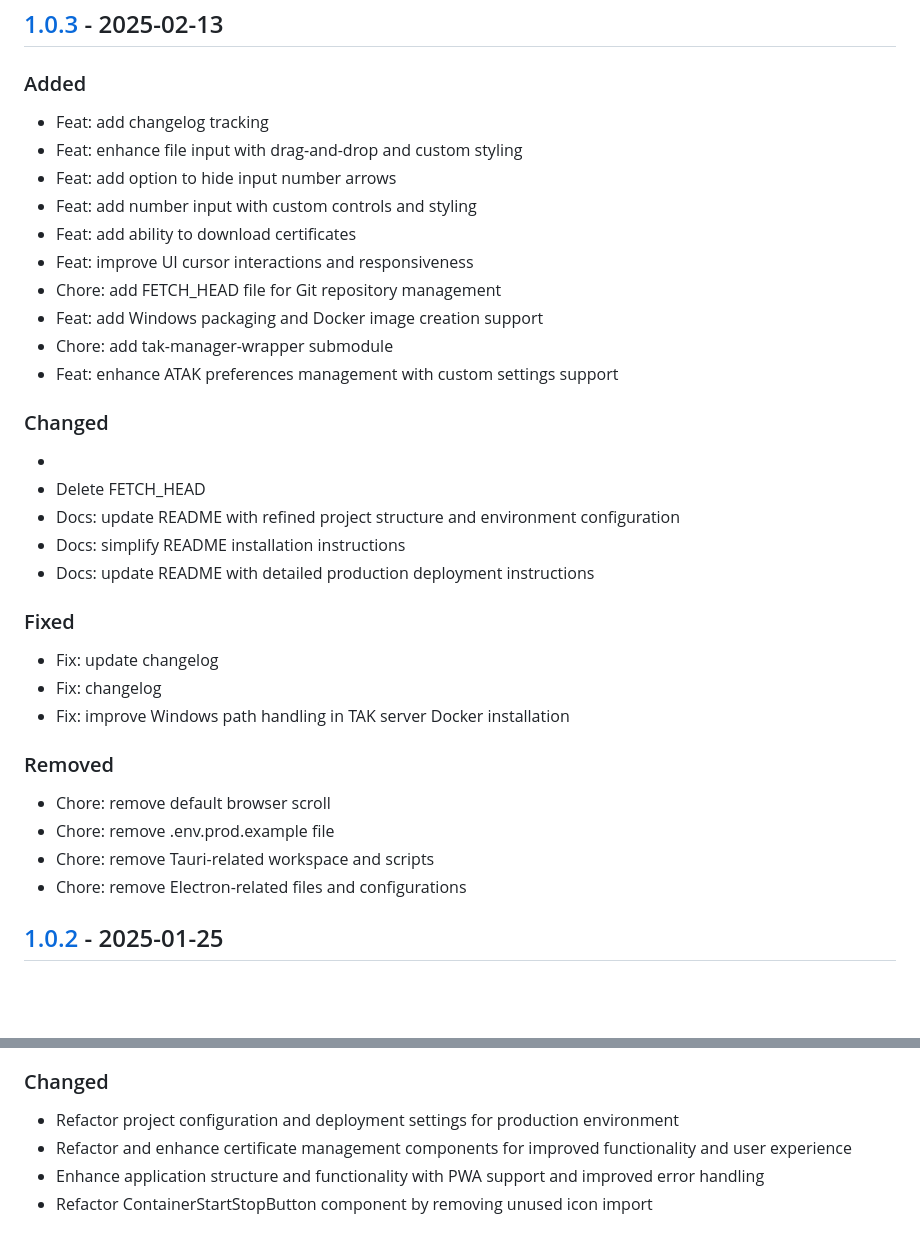
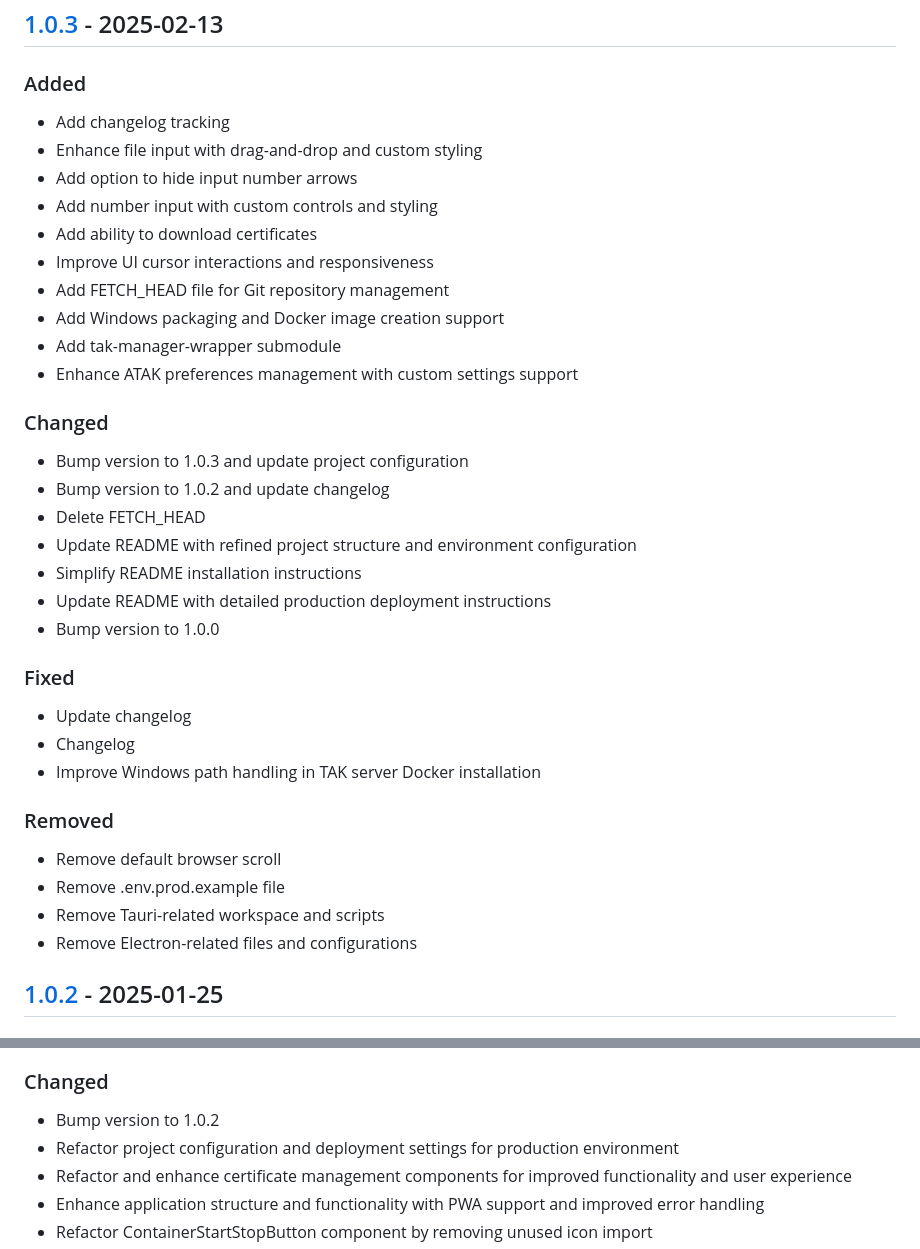
Before and after one commit to JShadowNull/TAK-Manager, a Markdown page: CHANGELOG.md, 2 parts joined by grey strips. GitHub-like rendering; blank space fills up the shorter version.

Commit message:
chore: update CHANGELOG.md to version 1.0.3
- Refactor changelog entries to remove redundant prefixes
- Add version 1.0.3 section with comprehensive changes
- Consolidate changelog formatting and entries

```diff
--- a/CHANGELOG.md
+++ b/CHANGELOG.md
@@ -9,37 +9,39 @@ and this project adheres to [Semantic Versioning](https://semver.org/spec/v2.0.0
 
 ### Added
 
-- Feat: add changelog tracking
-- Feat: enhance file input with drag-and-drop and custom styling
-- Feat: add option to hide input number arrows
-- Feat: add number input with custom controls and styling
-- Feat: add ability to download certificates
-- Feat: improve UI cursor interactions and responsiveness
-- Chore: add FETCH_HEAD file for Git repository management
-- Feat: add Windows packaging and Docker image creation support
-- Chore: add tak-manager-wrapper submodule
-- Feat: enhance ATAK preferences management with custom settings support
+- Add changelog tracking
+- Enhance file input with drag-and-drop and custom styling
+- Add option to hide input number arrows
+- Add number input with custom controls and styling
+- Add ability to download certificates
+- Improve UI cursor interactions and responsiveness
+- Add FETCH_HEAD file for Git repository management
+- Add Windows packaging and Docker image creation support
+- Add tak-manager-wrapper submodule
+- Enhance ATAK preferences management with custom settings support
 
 ### Changed
 
--
+- Bump version to 1.0.3 and update project configuration
+- Bump version to 1.0.2 and update changelog
 - Delete FETCH_HEAD
-- Docs: update README with refined project structure and environment configuration
-- Docs: simplify README installation instructions
-- Docs: update README with detailed production deployment instructions
+- Update README with refined project structure and environment configuration
+- Simplify README installation instructions
+- Update README with detailed production deployment instructions
+- Bump version to 1.0.0
 
 ### Fixed
 
-- Fix: update changelog
-- Fix: changelog
-- Fix: improve Windows path handling in TAK server Docker installation
+- Update changelog
+- Changelog
+- Improve Windows path handling in TAK server Docker installation
 
 ### Removed
 
-- Chore: remove default browser scroll
-- Chore: remove .env.prod.example file
-- Chore: remove Tauri-related workspace and scripts
-- Chore: remove Electron-related files and configurations
+- Remove default browser scroll
+- Remove .env.prod.example file
+- Remove Tauri-related workspace and scripts
+- Remove Electron-related files and configurations
 
 ## [1.0.2] - 2025-01-25
 
@@ -56,6 +58,7 @@ and this project adheres to [Semantic Versioning](https://semver.org/spec/v2.0.0
 
 ### Changed
 
+- Bump version to 1.0.2
 - Refactor project configuration and deployment settings for production environment
 - Refactor and enhance certificate management components for improved functionality and user experience
 - Enhance application structure and functionality with PWA support and improved error handling
```
